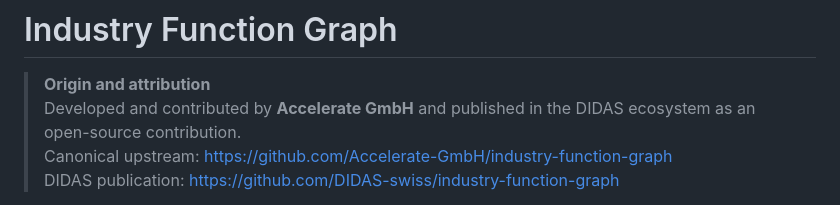
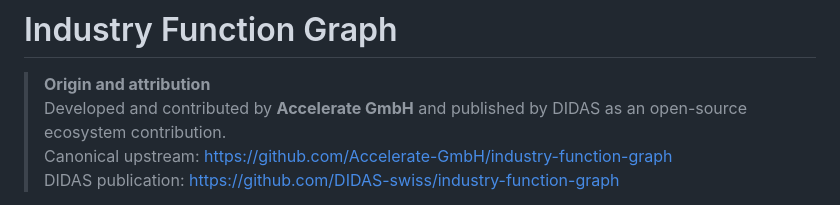
Before and after one commit to Accelerate-GmbH/industry-function-graph, a Markdown page: README.md, the part around the change. GitHub-like rendering.

Commit message:
Synchronize contributor and publication wording from DIDAS

```diff
--- a/README.md
+++ b/README.md
@@ -1,7 +1,7 @@
 # Industry Function Graph
 
 > **Origin and attribution**
-> Developed and contributed by **Accelerate GmbH** and published in the DIDAS ecosystem as an open-source contribution.
+> Developed and contributed by **Accelerate GmbH** and published by DIDAS as an open-source ecosystem contribution.
 > Canonical upstream: https://github.com/Accelerate-GmbH/industry-function-graph
 > DIDAS publication: https://github.com/DIDAS-swiss/industry-function-graph
 
```
